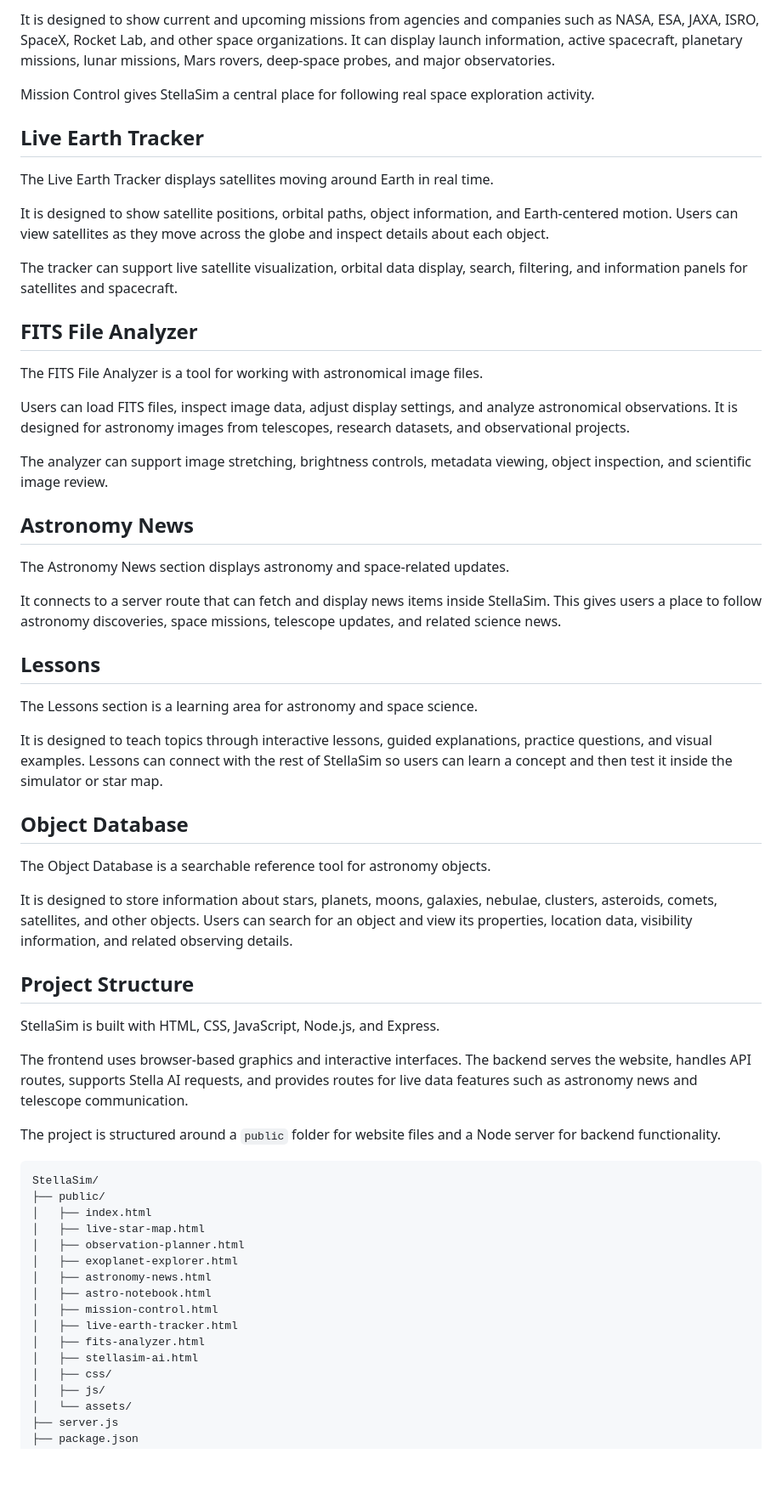
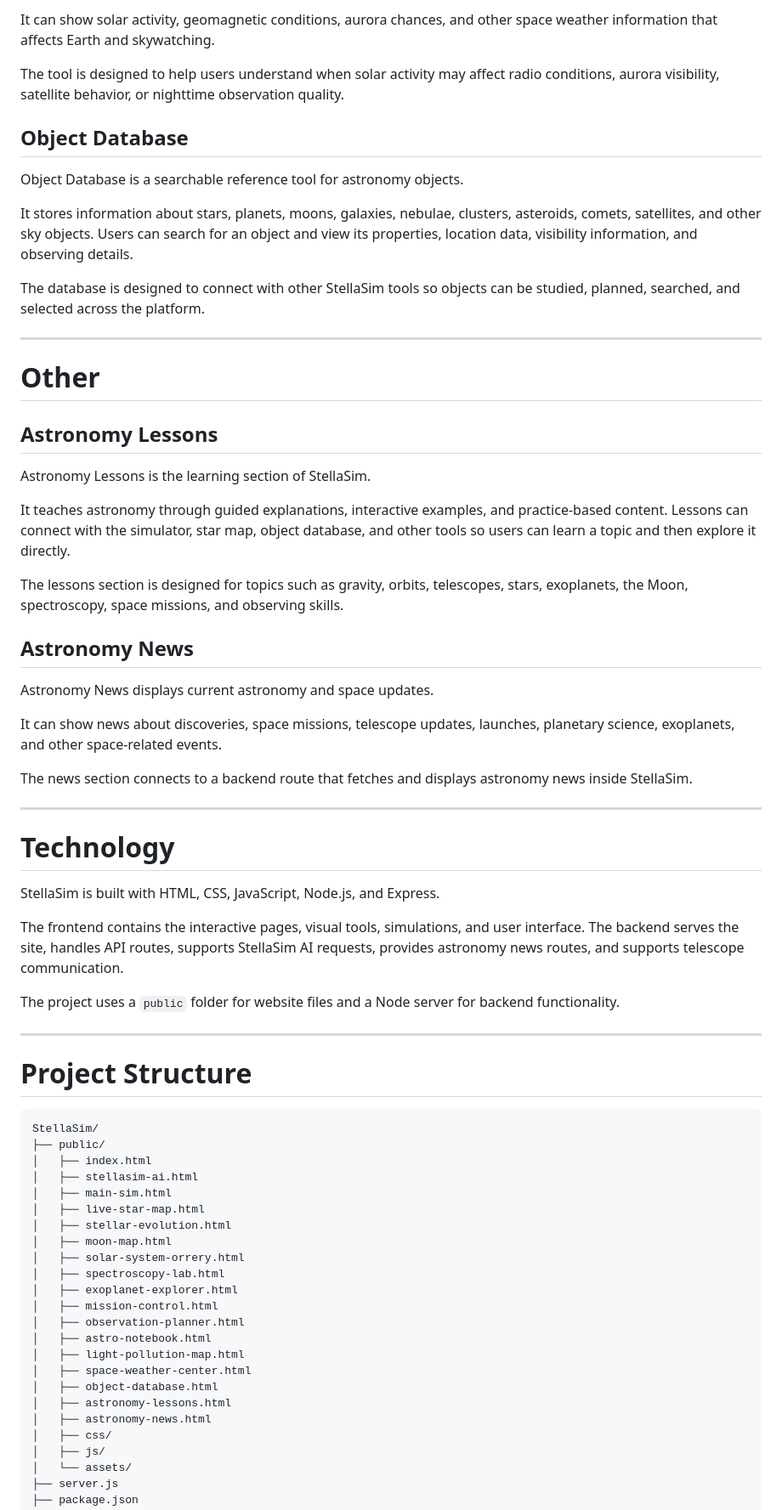
Before and after one commit to athiccahh/StellaSim, a Markdown page: README.md, the part around one of its changes. Shown at 85% size. Rendered like a GitHub page; blank space fills up the shorter version.

````diff
--- a/README.md
+++ b/README.md
@@ -76,65 +132,70 @@ Mission Control tracks space missions and spacecraft activity.
 
-It is designed to show current and upcoming missions from agencies and companies such as NASA, ESA, JAXA, ISRO, SpaceX, Rocket Lab, and other space organizations. It can display launch information, active spacecraft, planetary missions, lunar missions, Mars rovers, deep-space probes, and major observatories.
+It can show solar activity, geomagnetic conditions, aurora chances, and other space weather information that affects Earth and skywatching.
 
-Mission Control gives StellaSim a central place for following real space exploration activity.
+The tool is designed to help users understand when solar activity may affect radio conditions, aurora visibility, satellite behavior, or nighttime observation quality.
 
-## Live Earth Tracker
+## Object Database
 
-The Live Earth Tracker displays satellites moving around Earth in real time.
+Object Database is a searchable reference tool for astronomy objects.
 
-It is designed to show satellite positions, orbital paths, object information, and Earth-centered motion. Users can view satellites as they move across the globe and inspect details about each object.
+It stores information about stars, planets, moons, galaxies, nebulae, clusters, asteroids, comets, satellites, and other sky objects. Users can search for an object and view its properties, location data, visibility information, and observing details.
 
-The tracker can support live satellite visualization, orbital data display, search, filtering, and information panels for satellites and spacecraft.
+The database is designed to connect with other StellaSim tools so objects can be studied, planned, searched, and selected across the platform.
 
-## FITS File Analyzer
+---
 
-The FITS File Analyzer is a tool for working with astronomical image files.
+# Other
 
-Users can load FITS files, inspect image data, adjust display settings, and analyze astronomical observations. It is designed for astronomy images from telescopes, research datasets, and observational projects.
+## Astronomy Lessons
 
-The analyzer can support image stretching, brightness controls, metadata viewing, object inspection, and scientific image review.
+Astronomy Lessons is the learning section of StellaSim.
+
+It teaches astronomy through guided explanations, interactive examples, and practice-based content. Lessons can connect with the simulator, star map, object database, and other tools so users can learn a topic and then explore it directly.
+
+The lessons section is designed for topics such as gravity, orbits, telescopes, stars, exoplanets, the Moon, spectroscopy, space missions, and observing skills.
 
 ## Astronomy News
 
-The Astronomy News section displays astronomy and space-related updates.
+Astronomy News displays current astronomy and space updates.
 
-It connects to a server route that can fetch and display news items inside StellaSim. This gives users a place to follow astronomy discoveries, space missions, telescope updates, and related science news.
+It can show news about discoveries, space missions, telescope updates, launches, planetary science, exoplanets, and other space-related events.
 
-## Lessons
+The news section connects to a backend route that fetches and displays astronomy news inside StellaSim.
 
-The Lessons section is a learning area for astronomy and space science.
+---
 
-It is designed to teach topics through interactive lessons, guided explanations, practice questions, and visual examples. Lessons can connect with the rest of StellaSim so users can learn a concept and then test it inside the simulator or star map.
-
-## Object Database
-
-The Object Database is a searchable reference tool for astronomy objects.
-
-It is designed to store information about stars, planets, moons, galaxies, nebulae, clusters, asteroids, comets, satellites, and other objects. Users can search for an object and view its properties, location data, visibility information, and related observing details.
-
-
-## Project Structure
+# Technology
 
 StellaSim is built with HTML, CSS, JavaScript, Node.js, and Express.
 
-The frontend uses browser-based graphics and interactive interfaces. The backend serves the website, handles API routes, supports Stella AI requests, and provides routes for live data features such as astronomy news and telescope communication.
+The frontend contains the interactive pages, visual tools, simulations, and user interface. The backend serves the site, handles API routes, supports StellaSim AI requests, provides astronomy news routes, and supports telescope communication.
 
-The project is structured around a `public` folder for website files and a Node server for backend functionality.
+The project uses a `public` folder for website files and a Node server for backend functionality.
 
+---
+
+# Project Structure
 
 ```text
 StellaSim/
 ├── public/
 │   ├── index.html
+│   ├── stellasim-ai.html
+│   ├── main-sim.html
 │   ├── live-star-map.html
+│   ├── stellar-evolution.html
+│   ├── moon-map.html
+│   ├── solar-system-orrery.html
+│   ├── spectroscopy-lab.html
+│   ├── exoplanet-explorer.html
+│   ├── mission-control.html
 │   ├── observation-planner.html
-│   ├── exoplanet-explorer.html
+│   ├── astro-notebook.html
+│   ├── light-pollution-map.html
+│   ├── space-weather-center.html
+│   ├── object-database.html
+│   ├── astronomy-lessons.html
 │   ├── astronomy-news.html
-│   ├── astro-notebook.html
-│   ├── mission-control.html
-│   ├── live-earth-tracker.html
-│   ├── fits-analyzer.html
-│   ├── stellasim-ai.html
 │   ├── css/
 │   ├── js/
 │   └── assets/
````
Also changed, not shown: other parts of README.md (+102 -58 lines).
